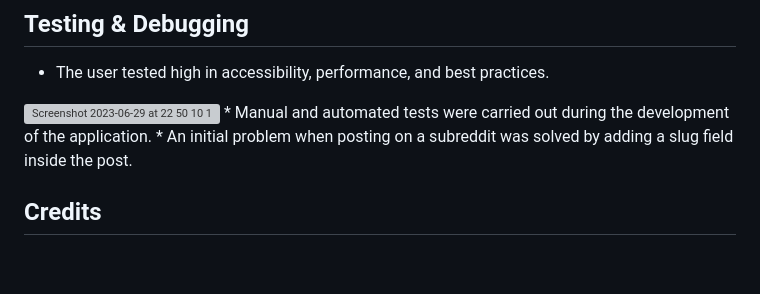
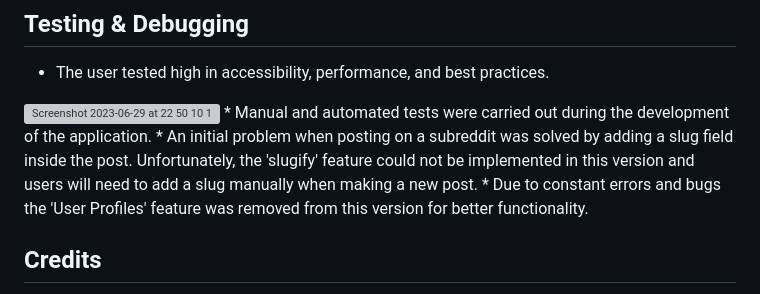
Before and after one commit to Sofia-Bourdon/Reddit-clone-Project, a Markdown page: README.md, the part around the change. GitHub-like rendering; blank space fills up the shorter version; grey boxes are pictures that could not be loaded.

```diff
--- a/README.md
+++ b/README.md
@@ -70,7 +70,9 @@ Reddit Clone is a web application designed to replicate some of the functionalit
 * The user tested high in accessibility, performance, and best practices.
 <img width="599" alt="Screenshot 2023-06-29 at 22 50 10 1" src="https://github.com/Sofia-Bourdon/Reddit-clone-Project/assets/112895499/596165f3-d954-465b-a537-c99986e2a532">
 * Manual and automated tests were carried out during the development of the application.
-* An initial problem when posting on a subreddit was solved by adding a slug field inside the post.
+* An initial problem when posting on a subreddit was solved by adding a slug field inside the post. Unfortunately, the 'slugify' feature could not be implemented in this version and users will need to add a slug manually when making a new post.
+* Due to constant errors and bugs the 'User Profiles' feature was removed from this version for better functionality.
+
 
 ## Credits
 
```
